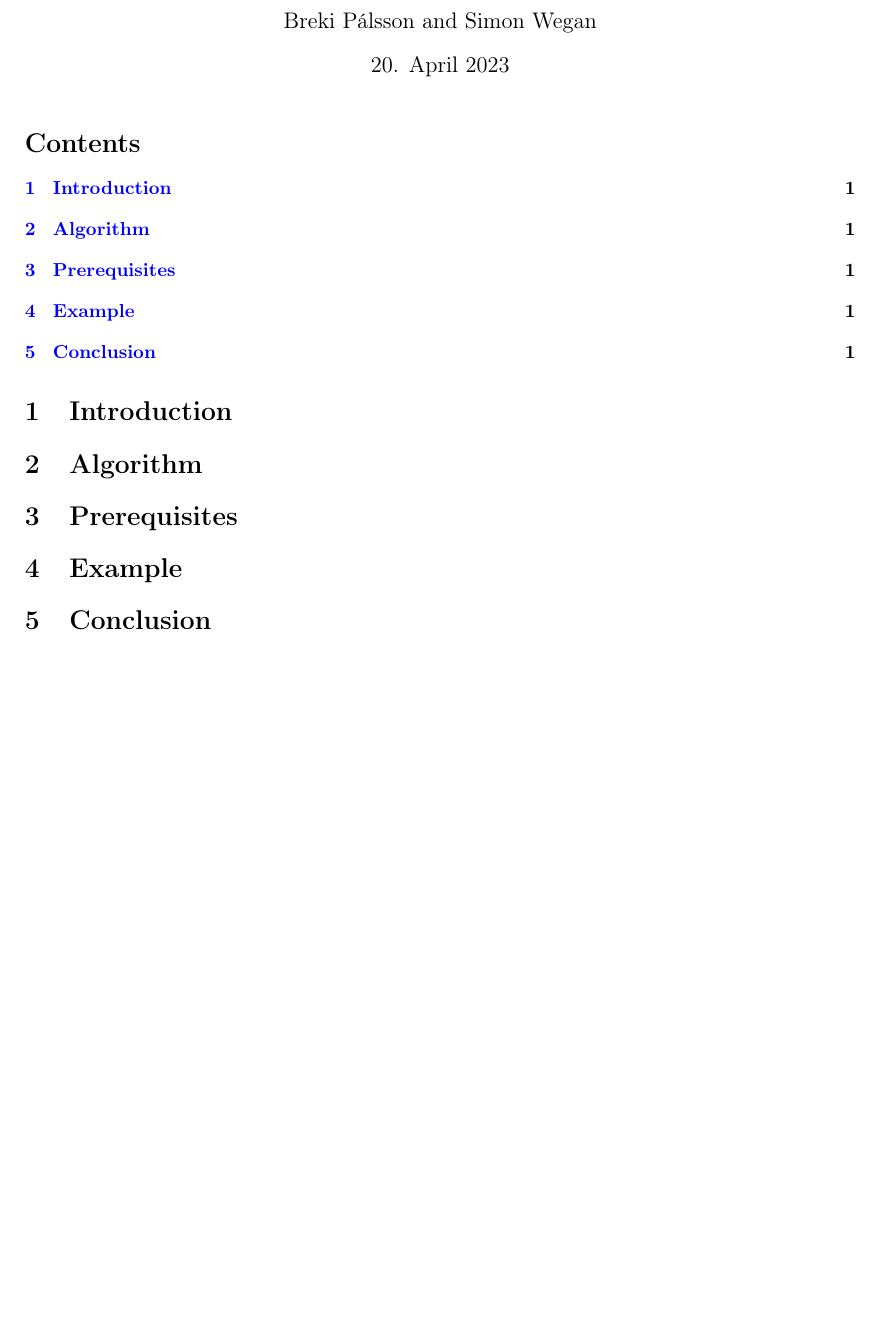
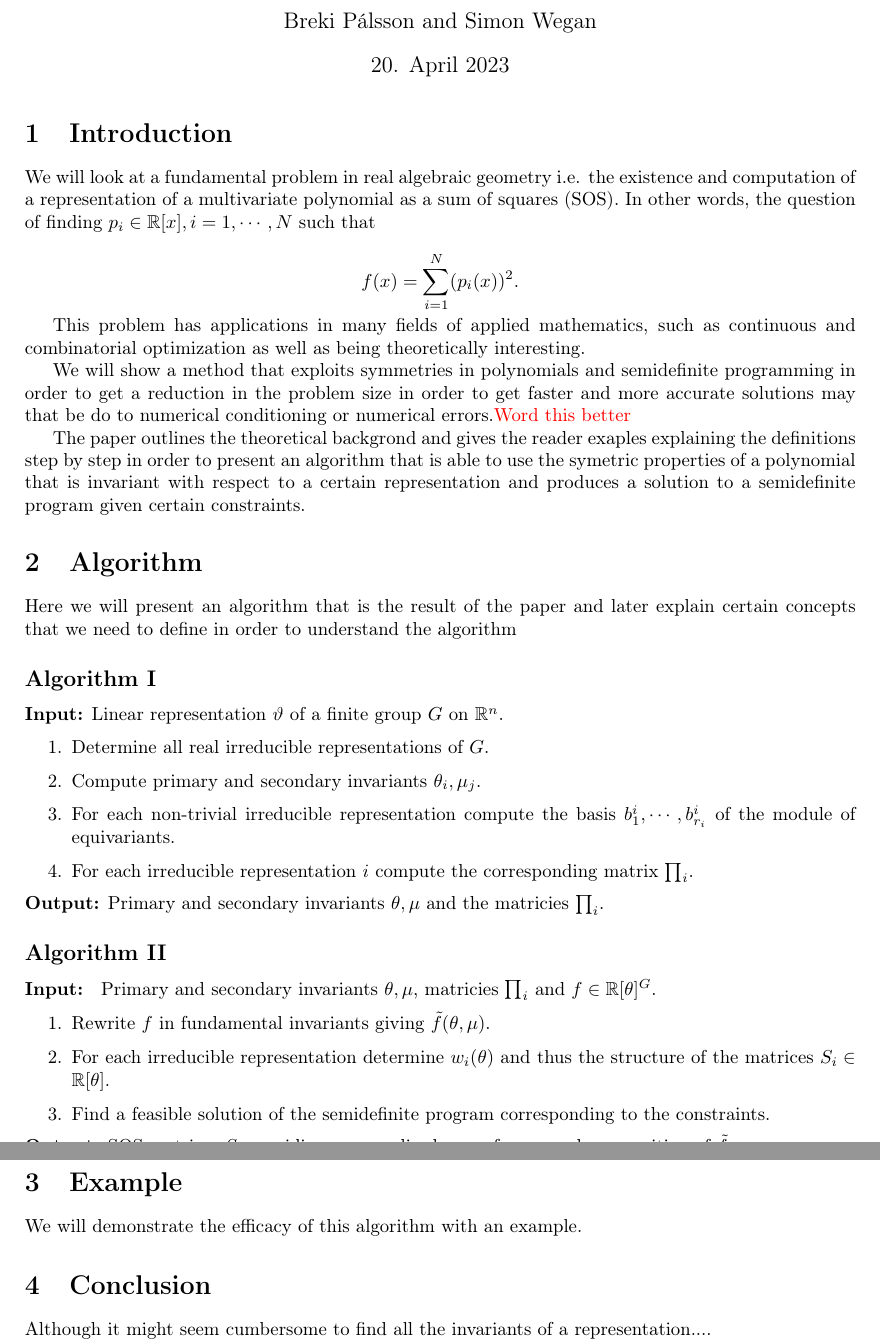
Before and after one commit to BrekiPals/Symmetry-groups--semidefinite-programs--and-sums-of-squares, a LaTeX document (template.tex, which reads MT.sty): part of the page before the commit and two parts of pages 1 and 2 of 2 after it, the two joined at a grey line, cut so that both start at the same text, the shorter picture padded with empty space. Compiled offline with pdfLaTeX.

Commit message:
Intro + Alg
Started the algorithm outline and a small introduction

```diff
--- a/MT.sty
+++ b/MT.sty
@@ -34,6 +34,10 @@
 \DeclareRobustCommand{\stirling}{\genfrac\{\}{0pt}{}}
 
 \renewcommand{\qedsymbol}{$\blacksquare$}
+
+\newcommand\todo[1]{\textcolor{red}{#1}}
+
+
 
 \newcommand{\nocontentsline}[3]{}
 \newcommand{\tocless}[2]{\bgroup\let\addcontentsline=\nocontentsline#1{#2}\egroup}
--- a/template.tex
+++ b/template.tex
@@ -9,14 +9,61 @@
 
 \maketitle
 
-\tableofcontents
+\section{Introduction}
+We will look at a fundamental problem in real algebraic geometry i.e. the existence and computation of a
+representation of a multivariate polynomial as a sum of squares (SOS). In other words, the
+question of finding $p_i \in \R[x], i = 1, \cdots, N$ such that
+
+\[f(x) = \sum_{i=1}^{N}(p_i(x))^2.\]
+
+This problem has applications in many fields of applied mathematics, such as continuous and combinatorial optimization as well as being theoretically interesting.
 
 
-\section{Introduction}
+We will show a method that exploits symmetries in polynomials and semidefinite programming in order to get a reduction in the problem size in
+order to get faster and more accurate solutions may that be do to numerical conditioning or numerical errors.\todo{Word this better}
+
+
+
+
+
+The paper outlines the theoretical backgrond and gives the reader exaples explaining the definitions step by step in order to present an algorithm that is able to use the
+symetric properties of a polynomial that is invariant with respect to a certain representation and produces a solution to a semidefinite program given certain constraints.
+
+
 \section{Algorithm}
-\section{Prerequisites}
+Here we will present an algorithm that is the result of the paper and later explain certain concepts that we need to define in order to understand the algorithm
+
+\subsection*{Algorithm I}
+
+
+\textbf{Input:} Linear representation $\vartheta$ of a finite group $G$ on $\R^n$.
+
+\begin{enumerate}
+    \item Determine all real irreducible representations of $G$.
+    \item Compute primary and secondary invariants $\theta_i,\mu_j$.
+    \item For each non-trivial irreducible representation compute the basis $b_1^i,\cdots, b_{r_i}^i$ of the module of equivariants.
+    \item For each irreducible representation $i$ compute the corresponding matrix $\prod_i$.
+\end{enumerate}
+\noindent
+\textbf{Output:} Primary and secondary invariants $\theta,\mu$ and the matricies $\prod_i$.
+
+
+\subsection*{Algorithm II}
+
+\textbf{Input: } Primary and secondary invariants $\theta,\mu$, matricies $\prod_i$ and $f \in \R[\theta]^G$.
+
+\begin{enumerate}
+    \item Rewrite $f$ in fundamental invariants giving $\tilde{f}(\theta,\mu)$.
+    \item For each irreducible representation determine $w_i(\theta)$ and thus the structure of the matrices $S_i\in \R[\theta]$.
+    \item Find a feasible solution of the semidefinite program corresponding to the constraints.
+\end{enumerate}
+\noindent
+\textbf{Output:} SOS matrices $S_i$ providing a generalized sum of squares decomposition of $\tilde{f}$.
+
 \section{Example}
+We will demonstrate the efficacy of this algorithm with an example.
 \section{Conclusion}
+Although it might seem cumbersome to find all the invariants of a representation....
 
 \cite{Gatermann_2004}
 
```
Also changed, not shown: template.pdf, 5 other files.
